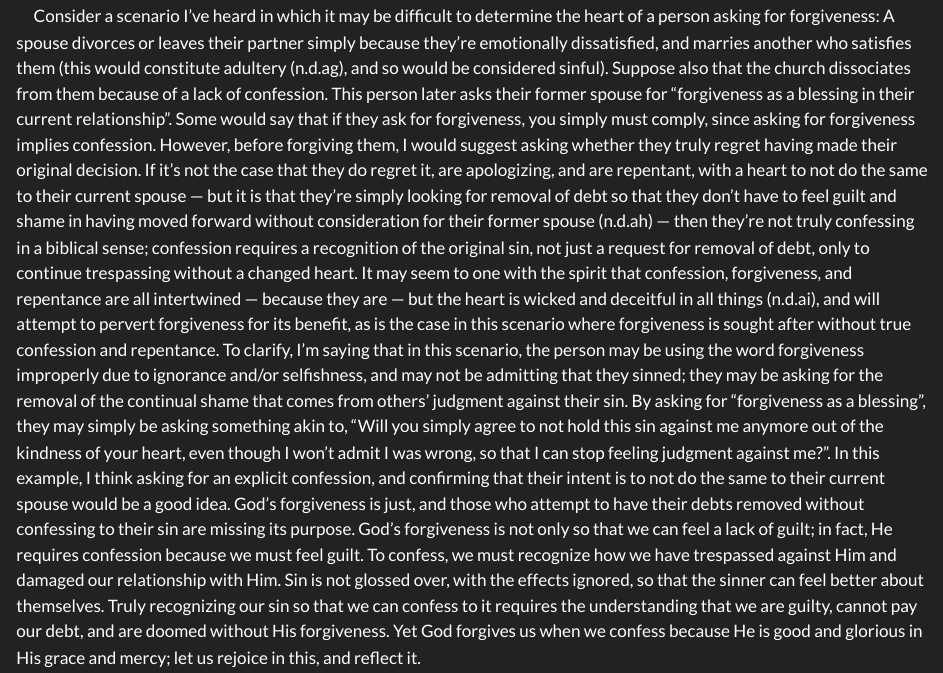
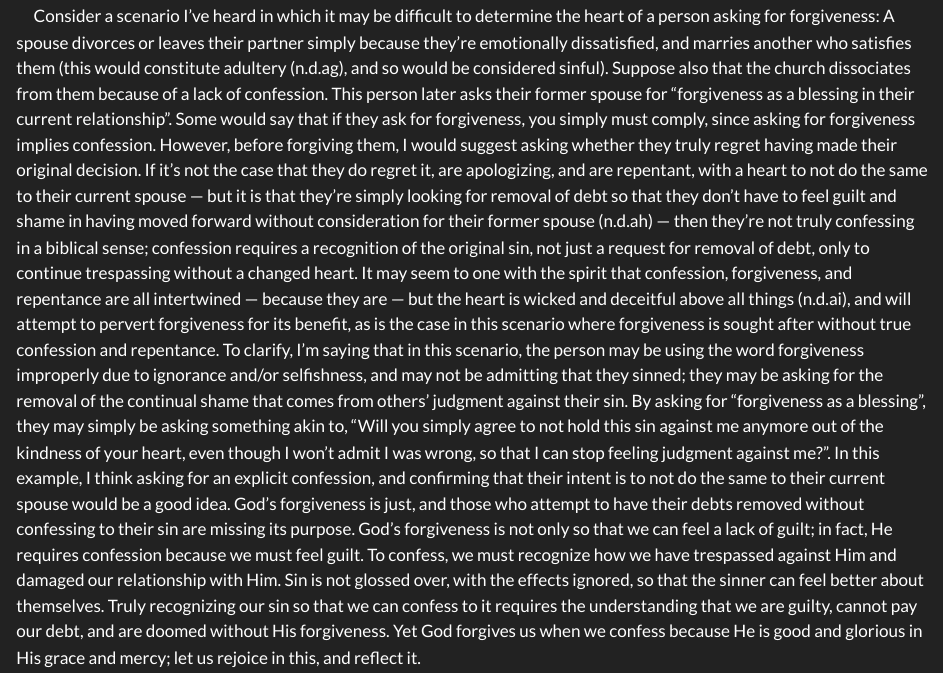
Before and after one commit to Elementorial/wo, a Quarto document (blog/posts/redeemedRelationships/redeemedRelationships.qmd): the page in a window 1100 px wide, from 1360 px down. Rendered offline with R 4.5, knitr and Pandoc in place of Quarto, with nearby package versions.

Commit message:
update redeemedRelationships.qmd

```diff
--- a/blog/posts/redeemedRelationships/redeemedRelationships.qmd
+++ b/blog/posts/redeemedRelationships/redeemedRelationships.qmd
@@ -300,6 +300,6 @@ It's usually used in conjunction with the verse about Jesus's words on the cross
 #### False confessions
 &emsp;Another way I think confession and forgiveness are abused is by parties who wish to use them to remove accountability for their actions. In a scenario where someone hasn't confessed a grievous sin which threatens a relationship, and it is found out by the offended, any remorse shown by the offender may be an attempt to remove consequences for their actions while they actually have no regret for their actions; in this case, they're only afraid of the consequences of their actions. It's often expressed as, "They're not sorry for their sin, they're sorry that they were caught in sin.". In this example, the offender is only regretful that their sin was brought to light, and that they will lose something because of it. In this kind of scenario, it's possible that the offender is not seeking forgiveness, because if they were then they would have confessed their sin to the offended party beforehand, unless this confrontation were so soon afterward that they didn't have a chance to confess, or they simply didn't understand that what they were doing was sinful. In the situation where sin was actively hidden, the offender was seeking removal of wrath, judgment, and consequences that are justified against the sin they aren't sorry for. Now, not only does a sin need to be forgiven, but also that it was intentionally withheld deceitfully. If this situation is encountered, it's impossible to know whether someone is truly remorseful<r c="1 ki 8 39">@1_Kings_8:39</r>, so it seems forgiveness is still required while understanding that this doesn't require immediately attempting to restore the relationship to it's former state; one can only move forward since sin cannot be undone, and since it was not confessed, but hidden, it may take time to build trust again even when the person is considered to be part of the body. The offended party may wish to confirm that there's a repentant heart and that they're not simply being pushed or manipulated into relationship with someone who doesn't truly love them (this isn't referring to marital relationships, but to relationships at the level of the body of Christ). Because this misunderstanding of confession and forgiveness is common within the world that doesn't know God, our familial relationships are in the body of Christ, seeking to together understand these fundamental concepts that are within His Word. The body helps maintain itself, and helps to keep out foreign bodies, just as our own bodies do. This supports the true redemption of relationships through Christ's work.
 
-&emsp;Consider a scenario I've heard in which it may be difficult to determine the heart of a person asking for forgiveness: A spouse divorces or leaves their partner simply because they're emotionally dissatisfied, and marries another who satisfies them (this would constitute adultery<r c="mt 19 9">@Matthew_19:9</r>, and so would be considered sinful). Suppose also that the church dissociates from them because of a lack of confession. This person later asks their former spouse for "forgiveness as a blessing in their current relationship". Some would say that if they ask for forgiveness, you simply must comply, since asking for forgiveness implies confession. However, before forgiving them, I would suggest asking whether they truly regret having made their original decision. If it's not the case that they do regret it, are apologizing, and are repentant, with a heart to not do the same to their current spouse --- but it is that they're simply looking for removal of debt so that they don't have to feel guilt and shame in having moved forward without consideration for their former spouse<r c="1 co 7 10 11">@1_Corinthians_7:10-11</r> --- then they're not truly confessing in a biblical sense; confession requires a recognition of the original sin, not just a request for removal of debt, only to continue trespassing without a changed heart. It may seem to one with the spirit that confession, forgiveness, and repentance are all intertwined --- because they are --- but the heart is wicked and deceitful in all things<r c="je 17 9">@Jeremiah_17:9</r>, and will attempt to pervert forgiveness for its benefit, as is the case in this scenario where forgiveness is sought after without true confession and repentance. To clarify, I'm saying that in this scenario, the person may be using the word forgiveness improperly due to ignorance and/or selfishness, and may not be admitting that they sinned; they may be asking for the removal of the continual shame that comes from others' judgment against their sin. By asking for "forgiveness as a blessing", they may simply be asking something akin to, "Will you simply agree to not hold this sin against me anymore out of the kindness of your heart, even though I won't admit I was wrong, so that I can stop feeling judgment against me?". In this example, I think asking for an explicit confession, and confirming that their intent is to not do the same to their current spouse would be a good idea. God's forgiveness is just, and those who attempt to have their debts removed without confessing to their sin are missing its purpose. God's forgiveness is not only so that we can feel a lack of guilt; in fact, He requires confession because we must feel guilt. To confess, we must recognize how we have trespassed against Him and damaged our relationship with Him. Sin is not glossed over, with the effects ignored, so that the sinner can feel better about themselves. Truly recognizing our sin so that we can confess to it requires the understanding that we are guilty, cannot pay our debt, and are doomed without His forgiveness. Yet God forgives us when we confess because He is good and glorious in His grace and mercy; let us rejoice in this, and reflect it.
+&emsp;Consider a scenario I've heard in which it may be difficult to determine the heart of a person asking for forgiveness: A spouse divorces or leaves their partner simply because they're emotionally dissatisfied, and marries another who satisfies them (this would constitute adultery<r c="mt 19 9">@Matthew_19:9</r>, and so would be considered sinful). Suppose also that the church dissociates from them because of a lack of confession. This person later asks their former spouse for "forgiveness as a blessing in their current relationship". Some would say that if they ask for forgiveness, you simply must comply, since asking for forgiveness implies confession. However, before forgiving them, I would suggest asking whether they truly regret having made their original decision. If it's not the case that they do regret it, are apologizing, and are repentant, with a heart to not do the same to their current spouse --- but it is that they're simply looking for removal of debt so that they don't have to feel guilt and shame in having moved forward without consideration for their former spouse<r c="1 co 7 10 11">@1_Corinthians_7:10-11</r> --- then they're not truly confessing in a biblical sense; confession requires a recognition of the original sin, not just a request for removal of debt, only to continue trespassing without a changed heart. It may seem to one with the spirit that confession, forgiveness, and repentance are all intertwined --- because they are --- but the heart is wicked and deceitful above all things<r c="je 17 9">@Jeremiah_17:9</r>, and will attempt to pervert forgiveness for its benefit, as is the case in this scenario where forgiveness is sought after without true confession and repentance. To clarify, I'm saying that in this scenario, the person may be using the word forgiveness improperly due to ignorance and/or selfishness, and may not be admitting that they sinned; they may be asking for the removal of the continual shame that comes from others' judgment against their sin. By asking for "forgiveness as a blessing", they may simply be asking something akin to, "Will you simply agree to not hold this sin against me anymore out of the kindness of your heart, even though I won't admit I was wrong, so that I can stop feeling judgment against me?". In this example, I think asking for an explicit confession, and confirming that their intent is to not do the same to their current spouse would be a good idea. God's forgiveness is just, and those who attempt to have their debts removed without confessing to their sin are missing its purpose. God's forgiveness is not only so that we can feel a lack of guilt; in fact, He requires confession because we must feel guilt. To confess, we must recognize how we have trespassed against Him and damaged our relationship with Him. Sin is not glossed over, with the effects ignored, so that the sinner can feel better about themselves. Truly recognizing our sin so that we can confess to it requires the understanding that we are guilty, cannot pay our debt, and are doomed without His forgiveness. Yet God forgives us when we confess because He is good and glorious in His grace and mercy; let us rejoice in this, and reflect it.
 
 <!-- [Examining Acts 2:38](../examiningActs2_38/examiningActs2_38.qmd) is also important in understanding repentance and forgiveness since its interpretations become quite complex and often influence theology. Understanding this discussion more fully also shows how important it is to not cherry pick theology from one verse out of context, especially without understanding the proper definitions of the words used. -->
```
Also changed, not shown: docs/search.json, 2 other files.
